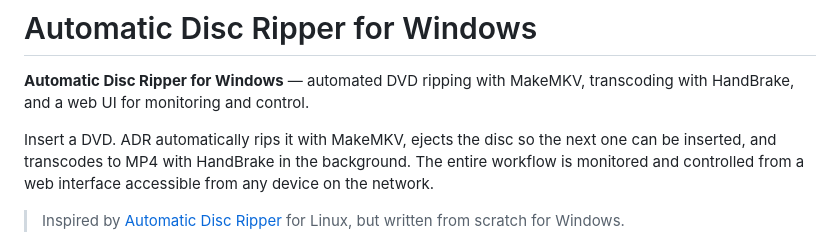
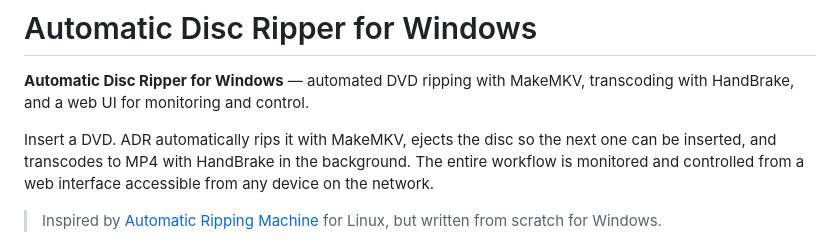
Before and after one commit to hhammarstrand/Automatic-Disc-Ripper-proxmox, a Markdown page: README.md, the part around the change. Rendered like a GitHub page.

Commit message:
Fix link text in README.md

```diff
--- a/README.md
+++ b/README.md
@@ -4,7 +4,7 @@
 
 Insert a DVD. ADR automatically rips it with MakeMKV, ejects the disc so the next one can be inserted, and transcodes to MP4 with HandBrake in the background. The entire workflow is monitored and controlled from a web interface accessible from any device on the network.
 
-> Inspired by [Automatic Disc Ripper](https://github.com/automatic-ripping-machine/automatic-ripping-machine) for Linux, but written from scratch for Windows.
+> Inspired by [Automatic Ripping Machine](https://github.com/automatic-ripping-machine/automatic-ripping-machine) for Linux, but written from scratch for Windows.
 
 ![ADR Dashboard](docs/adr_dashboard_screenshot.png)
 
```
